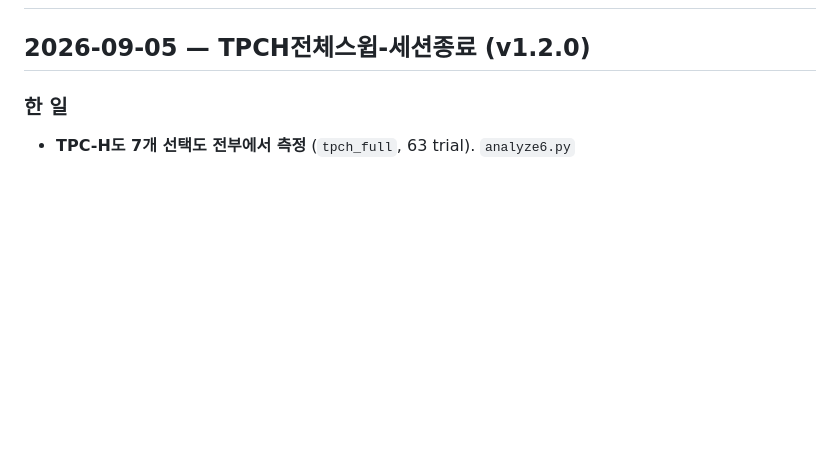
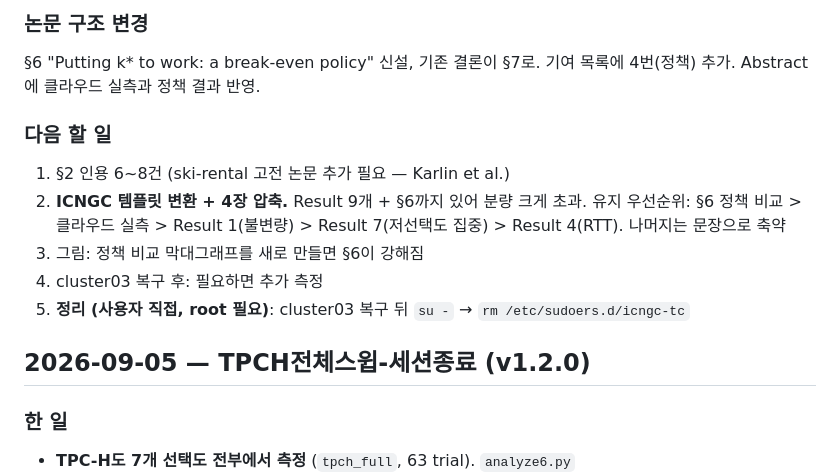
Before and after one commit to Anyangta/Study_Journal, a Markdown page: ICNGC/ICNGC논문.md, the part around one of its changes. Rendered like a GitHub page; blank space fills up the shorter version.

```diff
--- a/ICNGC/ICNGC논문.md
+++ b/ICNGC/ICNGC논문.md
@@ -2,3 +70,19 @@
+### 논문 구조 변경
+
+§6 "Putting k\* to work: a break-even policy" 신설, 기존 결론이 §7로.
+기여 목록에 4번(정책) 추가. Abstract에 클라우드 실측과 정책 결과 반영.
+
+### 다음 할 일
+
+1. §2 인용 6~8건 (ski-rental 고전 논문 추가 필요 — Karlin et al.)
+2. **ICNGC 템플릿 변환 + 4장 압축.** Result 9개 + §6까지 있어 분량 크게 초과.
+   유지 우선순위: §6 정책 비교 > 클라우드 실측 > Result 1(불변량) >
+   Result 7(저선택도 집중) > Result 4(RTT). 나머지는 문장으로 축약
+3. 그림: 정책 비교 막대그래프를 새로 만들면 §6이 강해짐
+4. cluster03 복구 후: 필요하면 추가 측정
+5. **정리 (사용자 직접, root 필요)**: cluster03 복구 뒤
+   `su -` → `rm /etc/sudoers.d/icngc-tc`
+
 
 ## 2026-09-05 — TPCH전체스윕-세션종료 (v1.2.0)
 
```
Also changed, not shown: other parts of ICNGC/ICNGC논문.md (+68 -0 lines).
